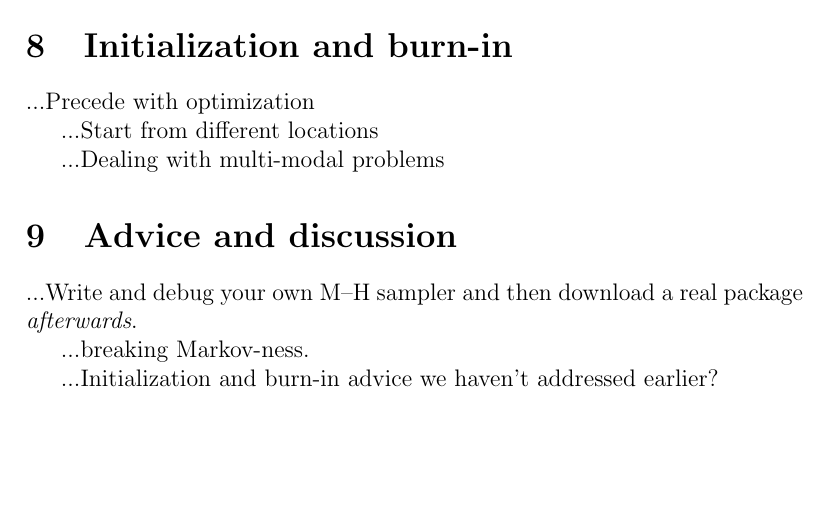
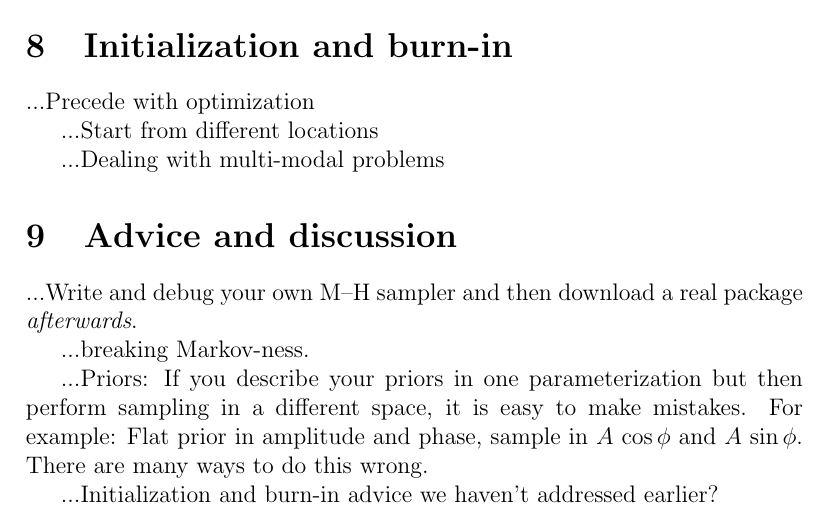
Before and after one commit to davidwhogg/mcmc, a LaTeX paper (mcmc.tex): part of page 7 of 10 before the commit and part of page 7 of 11 after it, cut so that both start at the same text, the shorter picture padded with empty space. Compiled offline with pdfLaTeX.

Commit message:
notes to self

```diff
--- a/mcmc.tex
+++ b/mcmc.tex
@@ -452,6 +452,12 @@ package \emph{afterwards}.
 % I was going to say you should NEVER break Markov-ness
 % unless you REALLY understand what you are doing.
 
+...Priors: If you describe your priors in one parameterization but
+then perform sampling in a different space, it is easy to make
+mistakes.  For example: Flat prior in amplitude and phase, sample in
+$A\,\cos\phi$ and $A\,\sin\phi$.  There are many ways to do this
+wrong.
+
 ...Initialization and burn-in advice we haven't addressed earlier?
 
 ...The Bayes integral / evidence integral?
```
